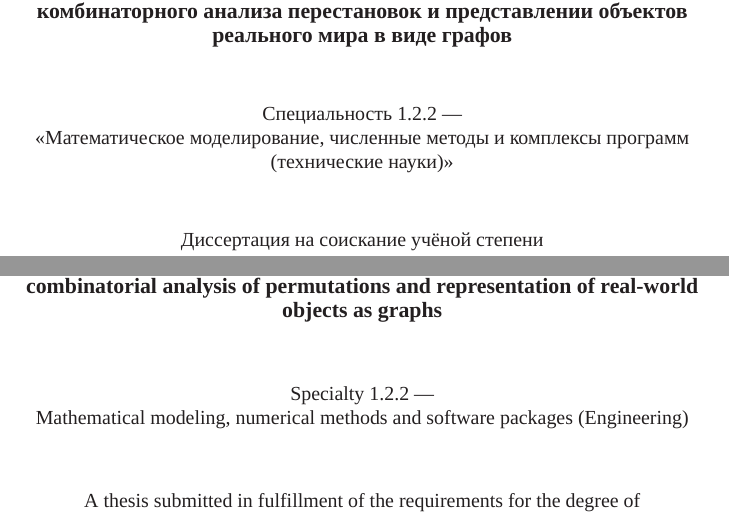
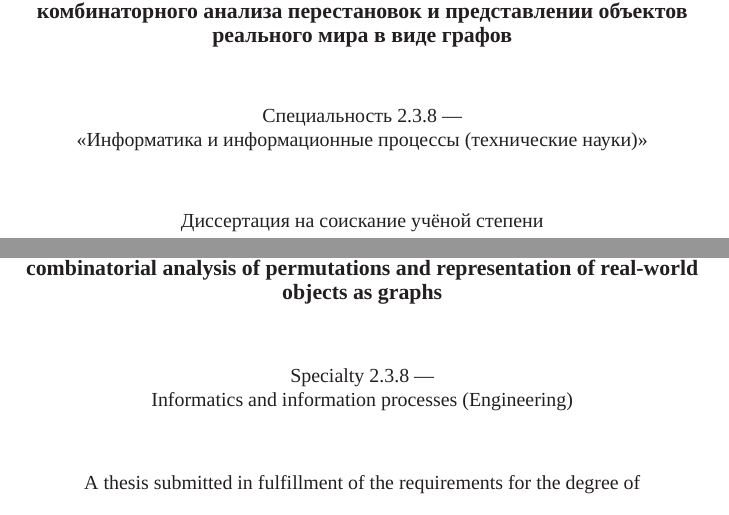
Before and after one commit to oxygen311/PhD_Thesis_Zabelkin, a LaTeX thesis (dissertation.tex, which reads common/preamble-userdata.tex): two parts of pages 1 and 2 of 21, joined at a grey line, cut so that both start at the same text. Compiled offline with XeLaTeX; a missing font is replaced by an installed copy or a similar font.

Commit message:
1.2.2 -> 2.3.8 in userdata

```diff
--- a/common/preamble-userdata.tex
+++ b/common/preamble-userdata.tex
@@ -1,8 +1,7 @@
 %!TEX root = ../dissertation.tex
 
-\newcommand{\thesisSpecialtyNumber}{1.2.2}
-\newlocalizedcommand{\thesisSpecialtyName}{Mathematical modeling, numerical methods and software packages (Engineering)}{«Математическое моделирование, численные методы
-и комплексы программ (технические науки)»}
+\newcommand{\thesisSpecialtyNumber}{2.3.8}
+\newlocalizedcommand{\thesisSpecialtyName}{Informatics and information processes (Engineering)}{«Информатика и информационные процессы (технические науки)»}
 %\newcommand{\thesisSpecialtyNumberOld}{05.13.18}
 %\newlocalizedcommand{\thesisSpecialtyNameOld}{?}{«Математическое моделирование, численные методы и комплексы программ»}
 \newlocalizedcommand{\thesisAuthorFull}{Zabelkin Alexey Andreevich}{Забелкин Алексей Андреевич}
```
Also changed, not shown: dissertation.pdf.
